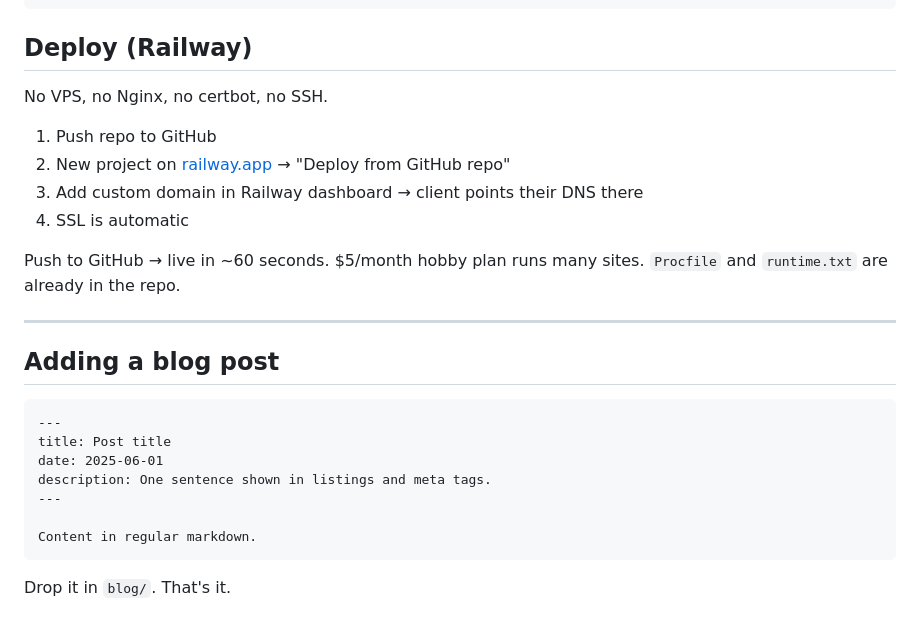
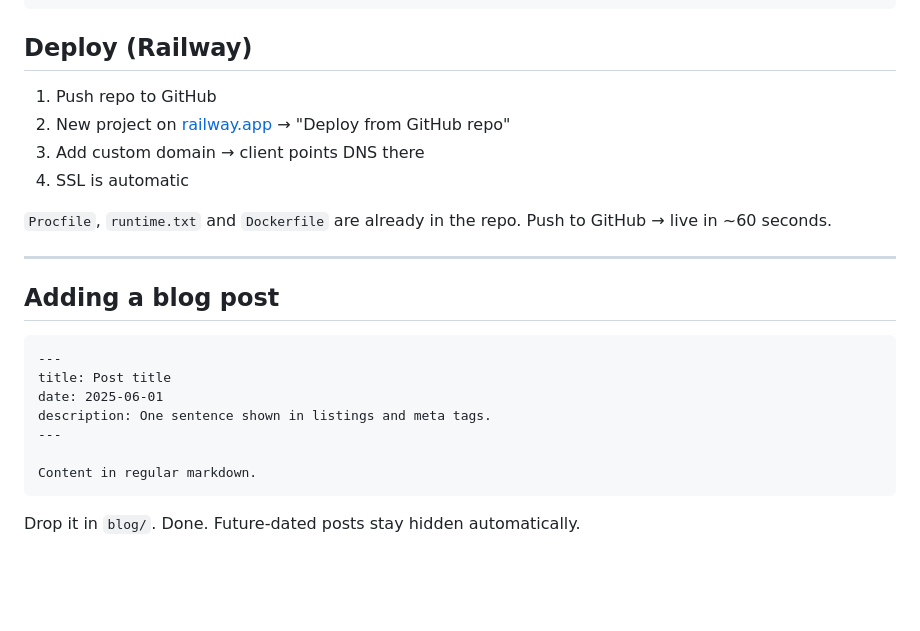
Before and after one commit to Rytterboi/plainsite, a Markdown page: README.md, the part around one of its changes. GitHub-like rendering; blank space fills up the shorter version.

````diff
--- a/README.md
+++ b/README.md
@@ -109,15 +136,12 @@ python3 run.py
 
 ## Deploy (Railway)
 
-No VPS, no Nginx, no certbot, no SSH.
-
 1. Push repo to GitHub
 2. New project on [railway.app](https://railway.app) → "Deploy from GitHub repo"
-3. Add custom domain in Railway dashboard → client points their DNS there
+3. Add custom domain → client points DNS there
 4. SSL is automatic
 
-Push to GitHub → live in ~60 seconds. $5/month hobby plan runs many sites.
-`Procfile` and `runtime.txt` are already in the repo.
+`Procfile`, `runtime.txt` and `Dockerfile` are already in the repo. Push to GitHub → live in ~60 seconds.
 
 ---
 
@@ -133,4 +157,4 @@ description: One sentence shown in listings and meta tags.
 Content in regular markdown.
 ```
 
-Drop it in `blog/`. That's it.
+Drop it in `blog/`. Done. Future-dated posts stay hidden automatically.
````
Also changed, not shown: other parts of README.md (+82 -55 lines).
